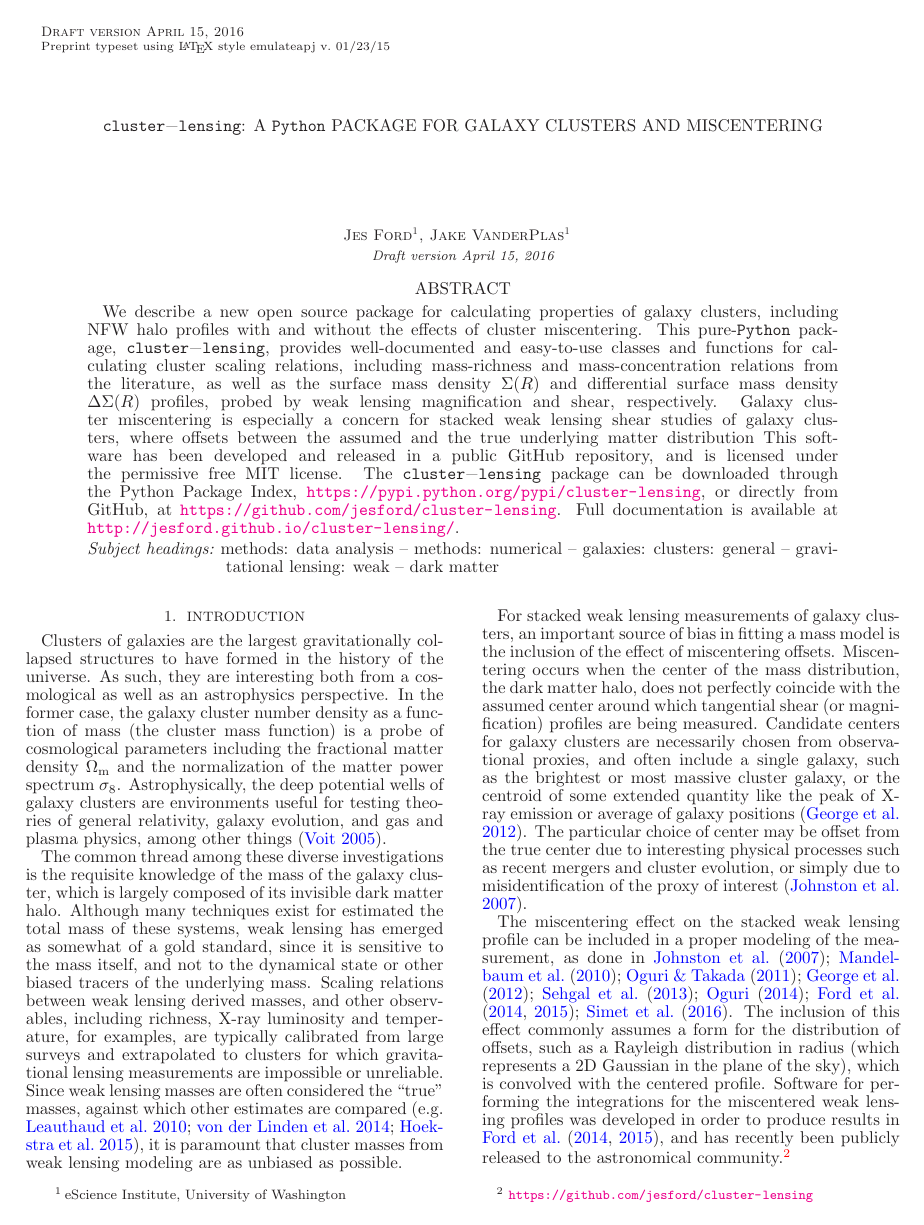
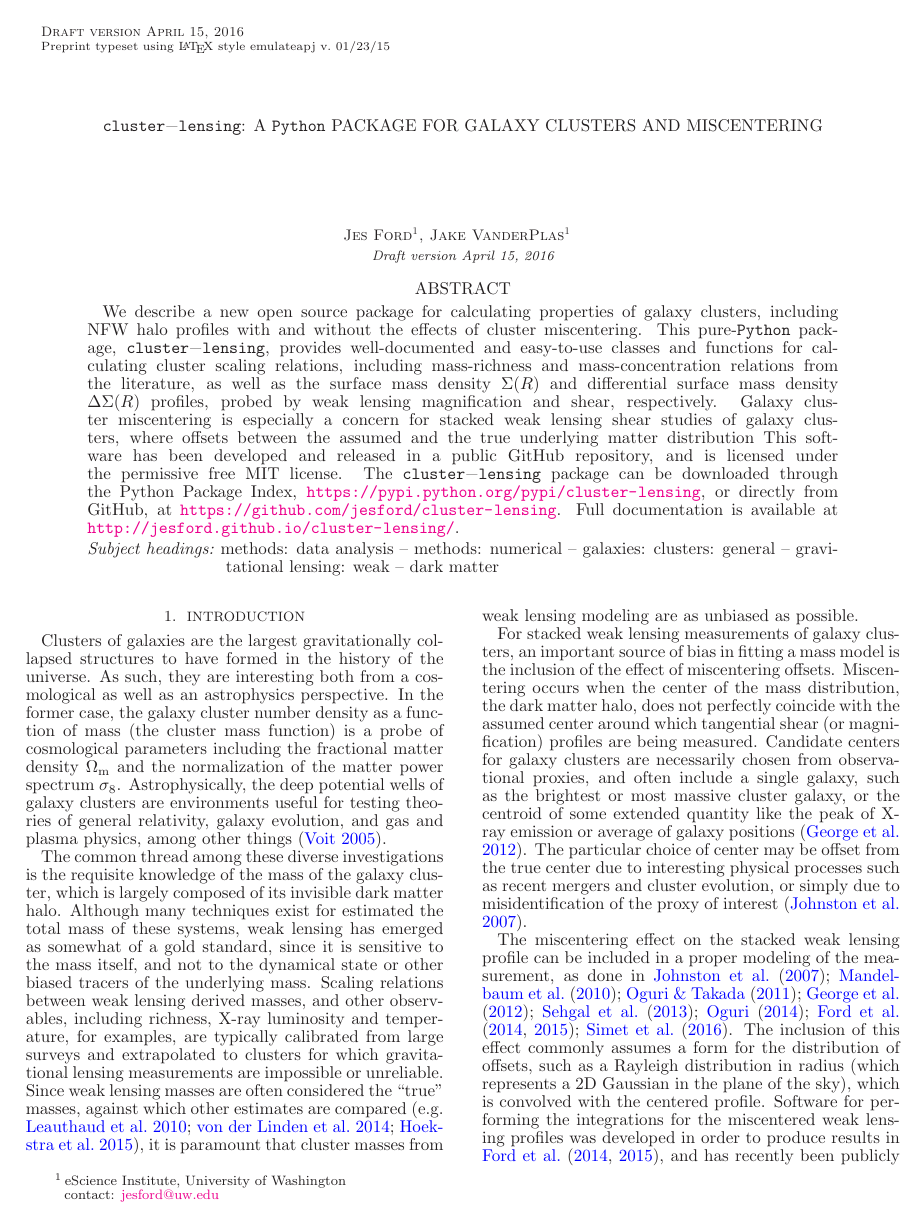
Before and after one commit to jesford/paper-on-cluster-lensing, a LaTeX document (clusterlensing.tex): page 1 of 4. Compiled offline with LaTeX, dvips and Ghostscript.

Commit message:
add email & short version of title, authors

```diff
--- a/clusterlensing.tex
+++ b/clusterlensing.tex
@@ -32,15 +32,19 @@
         stringstyle=\color[rgb]{0.627,0.126,0.941},
     }
 
+
 \begin{document}
 
 \title{\MakeLowercase{\code{cluster-lensing}}: a \code{P}\MakeLowercase{\code{ython}} Package for Galaxy Clusters and Miscentering}
+
 \author{
 Jes Ford\altaffilmark{1},
 Jake VanderPlas\altaffilmark{1}
 }
+\altaffiltext{1}{eScience Institute, University of Washington \\  \hspace*{0.5cm}contact: \email{jesford@uw.edu}}
 
-\altaffiltext{1}{eScience Institute, University of Washington}
+\shorttitle{\code{cluster-lensing}}
+\shortauthors{J.Ford \& J. VanderPlas}
 
 
 \begin{abstract}
```
Also changed, not shown: clusterlensing.tex (2 more changed lines).
